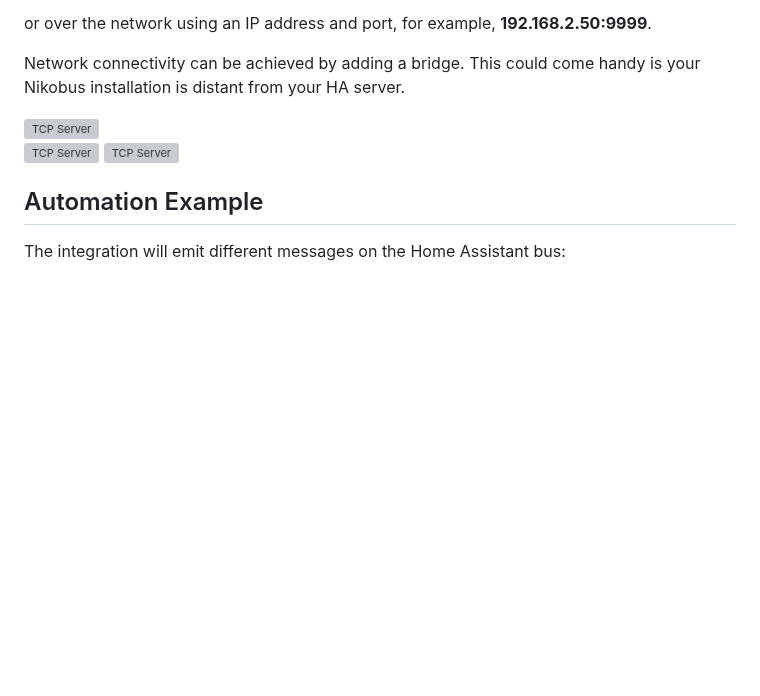
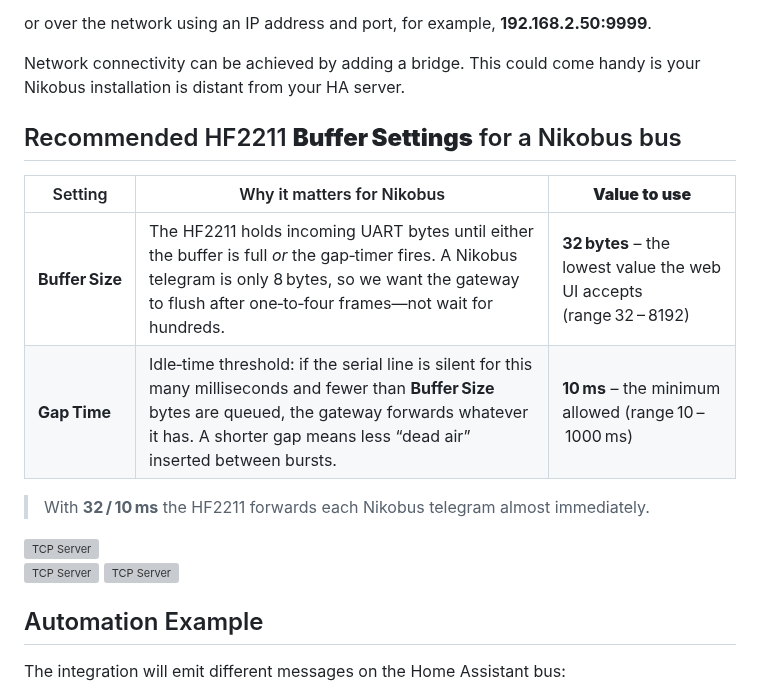
Before and after one commit to fdebrus/Nikobus-HA, a Markdown page: README.md, the part around one of its changes. Rendered like a GitHub page; blank space fills up the shorter version; grey boxes are pictures that could not be loaded.

```diff
--- a/README.md
+++ b/README.md
@@ -153,6 +153,15 @@ or over the network using an IP address and port, for example, **192.168.2.50:99
 
 Network connectivity can be achieved by adding a bridge. This could come handy is your Nikobus installation is distant from your HA server.
 
+## Recommended HF2211 **Buffer Settings** for a Nikobus bus
+
+| Setting     | Why it matters for Nikobus                                                                                                                            | **Value to use** |
+|-------------|-------------------------------------------------------------------------------------------------------------------------------------------------------|------------------|
+| **Buffer Size** | The HF2211 holds incoming UART bytes until either the buffer is full *or* the gap‑timer fires. A Nikobus telegram is only 8 bytes, so we want the gateway to flush after one‑to‑four frames—not wait for hundreds. | **32 bytes** – the lowest value the web UI accepts (range 32 – 8192) |
+| **Gap Time** | Idle‑time threshold: if the serial line is silent for this many milliseconds and fewer than **Buffer Size** bytes are queued, the gateway forwards whatever it has. A shorter gap means less “dead air” inserted between bursts. | **10 ms** – the minimum allowed (range 10 – 1000 ms) |
+
+> With **32 / 10 ms** the HF2211 forwards each Nikobus telegram almost immediately.
+
 <div style="display: flex; justify-content: space-between;">
     <img src="https://github.com/fdebrus/Nikobus-HA/assets/33791533/10c79eaf-3362-4891-b5da-1b827faae8d1" alt="TCP Server" style="width: 48%;">
 </div>
```
Also changed, not shown: other parts of README.md (+2 -2 lines).
